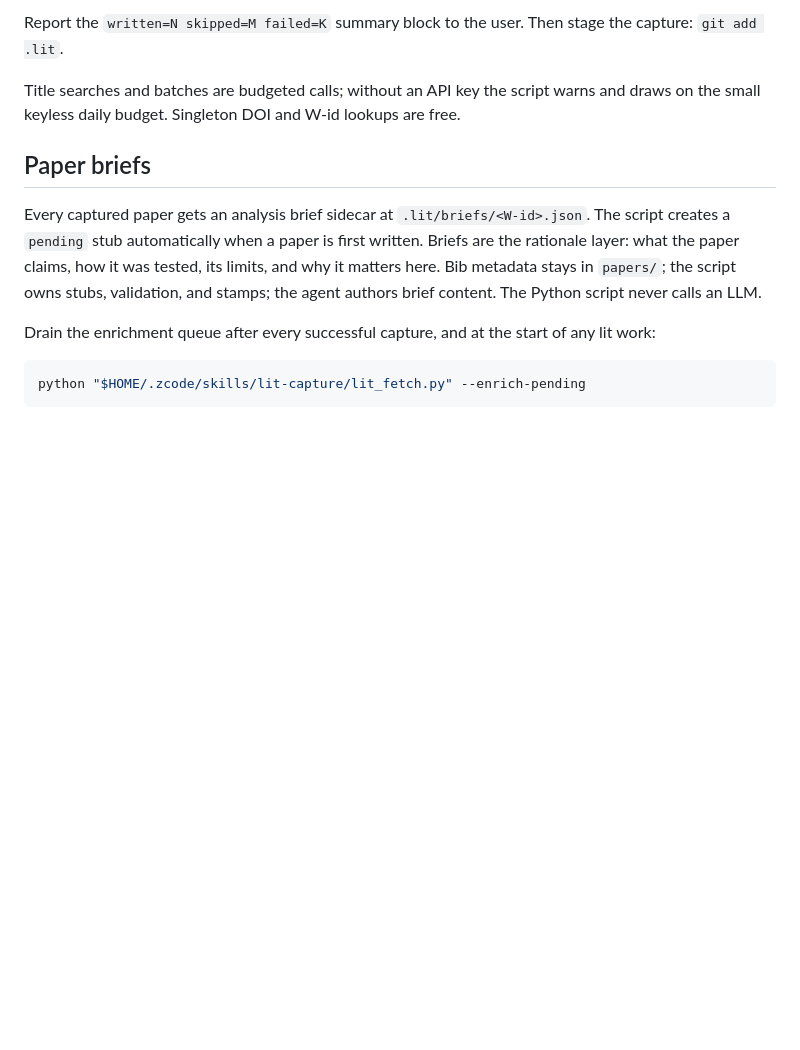
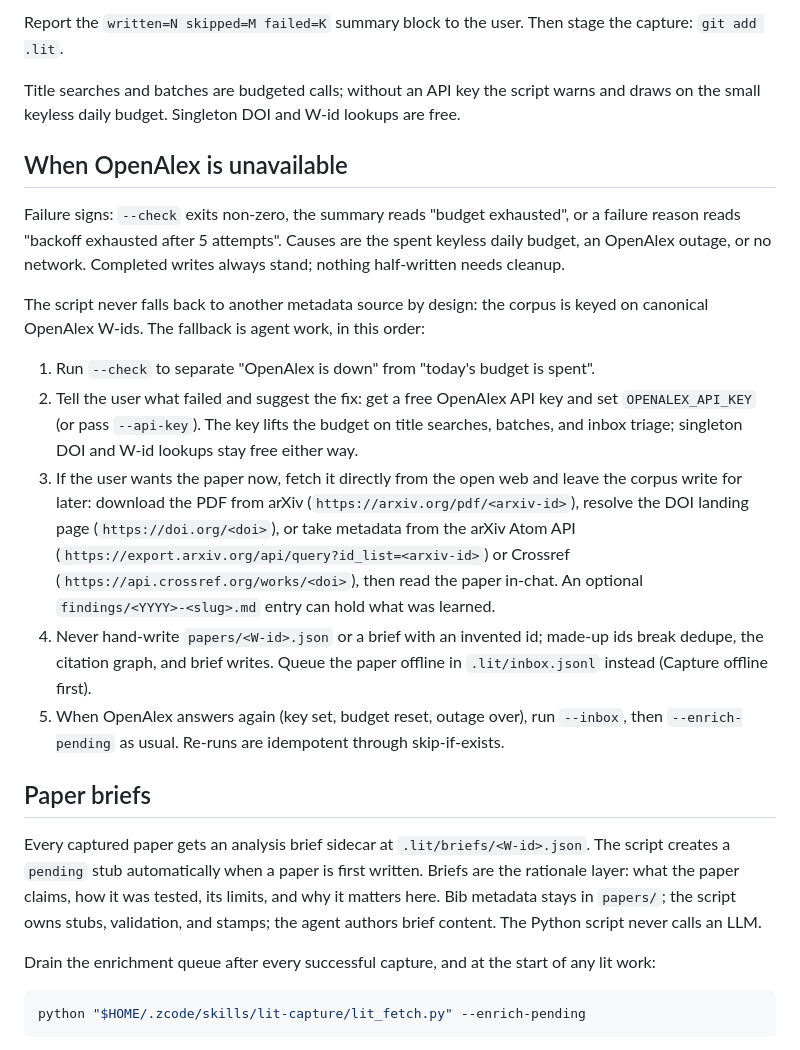
Before and after one commit to jgsystemsconsulting/jgs-lit-memory, a Markdown page: skills/lit-capture/SKILL.md, the part around the change. Rendered like a GitHub page; blank space fills up the shorter version.

Commit message:
feat(lit-capture): prescribe fallback when OpenAlex is unavailable
New skill section: --check diagnosis, free OpenAlex API key suggestion,
direct web fallback (arXiv PDF, arXiv Atom metadata, DOI landing page,
Crossref) for in-chat reading, offline inbox queue instead of hand-written
records, idempotent --inbox/--enrich-pending re-run on recovery. The script
never falls back itself; the corpus stays keyed on canonical W-ids.

```diff
--- a/skills/lit-capture/SKILL.md
+++ b/skills/lit-capture/SKILL.md
@@ -80,6 +80,37 @@ the capture: `git add .lit`.
 Title searches and batches are budgeted calls; without an API key the script
 warns and draws on the small keyless daily budget. Singleton DOI and W-id
 lookups are free.
+
+## When OpenAlex is unavailable
+
+Failure signs: `--check` exits non-zero, the summary reads "budget
+exhausted", or a failure reason reads "backoff exhausted after 5 attempts".
+Causes are the spent keyless daily budget, an OpenAlex outage, or no
+network. Completed writes always stand; nothing half-written needs cleanup.
+
+The script never falls back to another metadata source by design: the
+corpus is keyed on canonical OpenAlex W-ids. The fallback is agent work,
+in this order:
+
+1. Run `--check` to separate "OpenAlex is down" from "today's budget is
+   spent".
+2. Tell the user what failed and suggest the fix: get a free OpenAlex API
+   key and set `OPENALEX_API_KEY` (or pass `--api-key`). The key lifts the
+   budget on title searches, batches, and inbox triage; singleton DOI and
+   W-id lookups stay free either way.
+3. If the user wants the paper now, fetch it directly from the open web and
+   leave the corpus write for later: download the PDF from arXiv
+   (`https://arxiv.org/pdf/<arxiv-id>`), resolve the DOI landing page
+   (`https://doi.org/<doi>`), or take metadata from the arXiv Atom API
+   (`https://export.arxiv.org/api/query?id_list=<arxiv-id>`) or Crossref
+   (`https://api.crossref.org/works/<doi>`), then read the paper in-chat.
+   An optional `findings/<YYYY>-<slug>.md` entry can hold what was learned.
+4. Never hand-write `papers/<W-id>.json` or a brief with an invented id;
+   made-up ids break dedupe, the citation graph, and brief writes. Queue
+   the paper offline in `.lit/inbox.jsonl` instead (Capture offline first).
+5. When OpenAlex answers again (key set, budget reset, outage over), run
+   `--inbox`, then `--enrich-pending` as usual. Re-runs are idempotent
+   through skip-if-exists.
 
 ## Paper briefs
 
```
